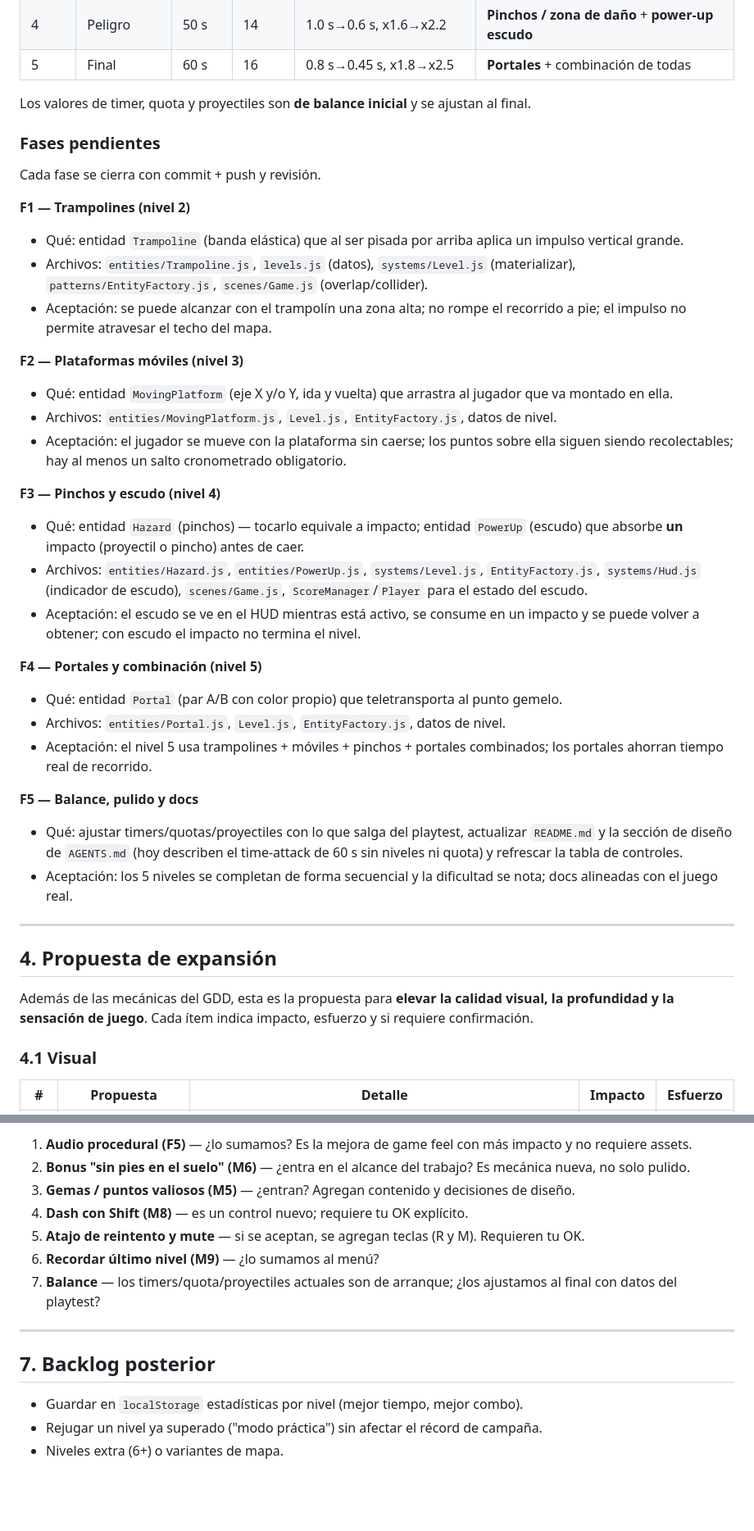
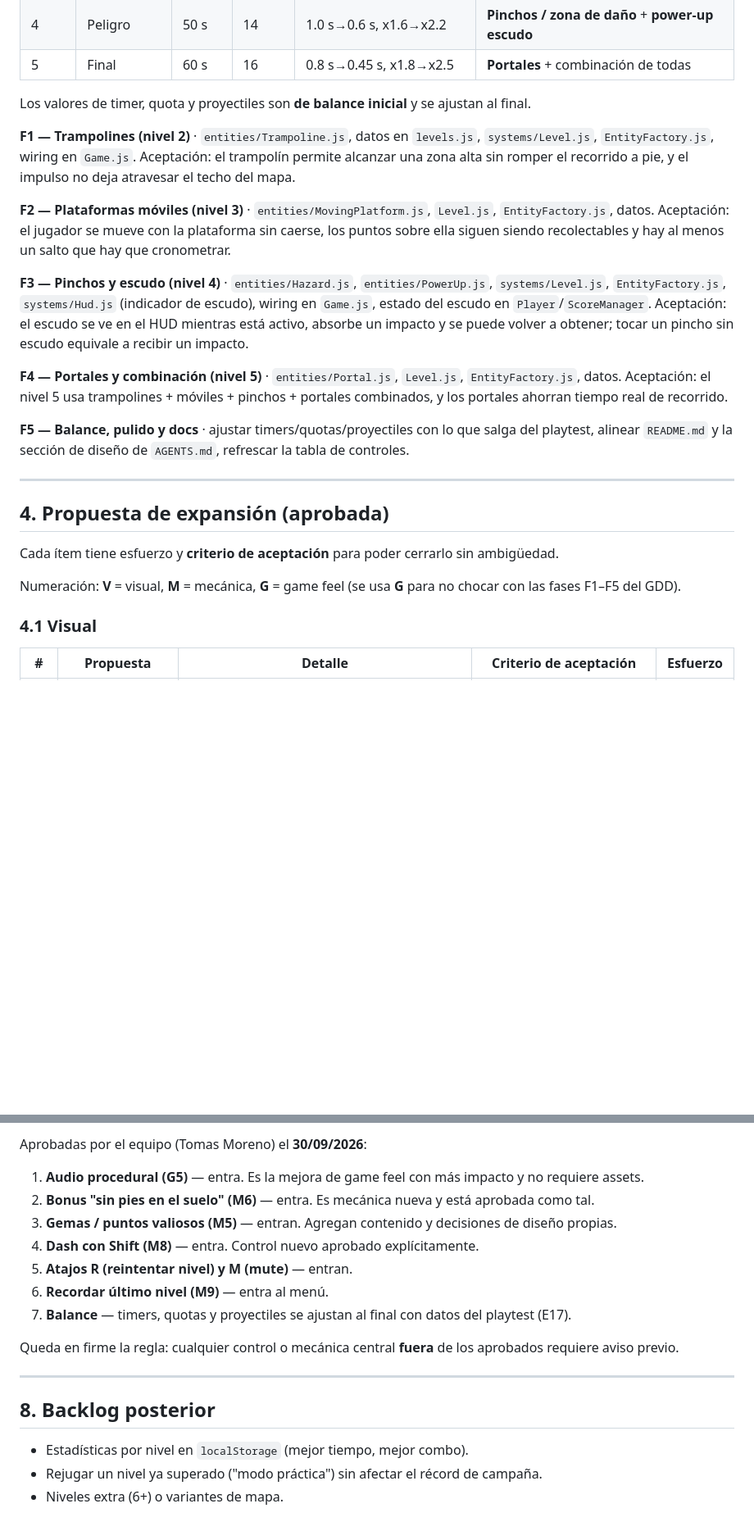
Before and after one commit to TomasMoreno21/TP_DT2_Opencode, a Markdown page: docs/PLAN.md, 2 parts joined by grey strips. Shown at 82% size. GitHub-like rendering; blank space fills up the shorter version.

Commit message:
Plan de trabajo: expansion aprobada, criterios de aceptacion y orden de ejecucion (17 fases)

```diff
--- a/docs/PLAN.md
+++ b/docs/PLAN.md
@@ -55,41 +79,29 @@
 
 Los valores de timer, quota y proyectiles son **de balance inicial** y se ajustan al final.
 
-### Fases pendientes
+**F1 — Trampolines (nivel 2)** · `entities/Trampoline.js`, datos en `levels.js`, `systems/Level.js`, `EntityFactory.js`, wiring en `Game.js`.
+Aceptación: el trampolín permite alcanzar una zona alta sin romper el recorrido a pie, y el impulso no deja atravesar el techo del mapa.
 
-Cada fase se cierra con commit + push y revisión.
+**F2 — Plataformas móviles (nivel 3)** · `entities/MovingPlatform.js`, `Level.js`, `EntityFactory.js`, datos.
+Aceptación: el jugador se mueve con la plataforma sin caerse, los puntos sobre ella siguen siendo recolectables y hay al menos un salto que hay que cronometrar.
 
-**F1 — Trampolines (nivel 2)**
-- Qué: entidad `Trampoline` (banda elástica) que al ser pisada por arriba aplica un impulso vertical grande.
-- Archivos: `entities/Trampoline.js`, `levels.js` (datos), `systems/Level.js` (materializar), `patterns/EntityFactory.js`, `scenes/Game.js` (overlap/collider).
-- Aceptación: se puede alcanzar con el trampolín una zona alta; no rompe el recorrido a pie; el impulso no permite atravesar el techo del mapa.
+**F3 — Pinchos y escudo (nivel 4)** · `entities/Hazard.js`, `entities/PowerUp.js`, `systems/Level.js`, `EntityFactory.js`, `systems/Hud.js` (indicador de escudo), wiring en `Game.js`, estado del escudo en `Player`/`ScoreManager`.
+Aceptación: el escudo se ve en el HUD mientras está activo, absorbe un impacto y se puede volver a obtener; tocar un pincho sin escudo equivale a recibir un impacto.
 
-**F2 — Plataformas móviles (nivel 3)**
-- Qué: entidad `MovingPlatform` (eje X y/o Y, ida y vuelta) que arrastra al jugador que va montado en ella.
-- Archivos: `entities/MovingPlatform.js`, `Level.js`, `EntityFactory.js`, datos de nivel.
-- Aceptación: el jugador se mueve con la plataforma sin caerse; los puntos sobre ella siguen siendo recolectables; hay al menos un salto cronometrado obligatorio.
+**F4 — Portales y combinación (nivel 5)** · `entities/Portal.js`, `Level.js`, `EntityFactory.js`, datos.
+Aceptación: el nivel 5 usa trampolines + móviles + pinchos + portales combinados, y los portales ahorran tiempo real de recorrido.
 
-**F3 — Pinchos y escudo (nivel 4)**
-- Qué: entidad `Hazard` (pinchos) — tocarlo equivale a impacto; entidad `PowerUp` (escudo) que absorbe **un** impacto (proyectil o pincho) antes de caer.
-- Archivos: `entities/Hazard.js`, `entities/PowerUp.js`, `systems/Level.js`, `EntityFactory.js`, `systems/Hud.js` (indicador de escudo), `scenes/Game.js`, `ScoreManager`/`Player` para el estado del escudo.
-- Aceptación: el escudo se ve en el HUD mientras está activo, se consume en un impacto y se puede volver a obtener; con escudo el impacto no termina el nivel.
-
-**F4 — Portales y combinación (nivel 5)**
-- Qué: entidad `Portal` (par A/B con color propio) que teletransporta al punto gemelo.
-- Archivos: `entities/Portal.js`, `Level.js`, `EntityFactory.js`, datos de nivel.
-- Aceptación: el nivel 5 usa trampolines + móviles + pinchos + portales combinados; los portales ahorran tiempo real de recorrido.
-
-**F5 — Balance, pulido y docs**
-- Qué: ajustar timers/quotas/proyectiles con lo que salga del playtest, actualizar `README.md` y la sección de diseño de `AGENTS.md` (hoy describen el time-attack de 60 s sin niveles ni quota) y refrescar la tabla de controles.
-- Aceptación: los 5 niveles se completan de forma secuencial y la dificultad se nota; docs alineadas con el juego real.
+**F5 — Balance, pulido y docs** · ajustar timers/quotas/proyectiles con lo que salga del playtest, alinear `README.md` y la sección de diseño de `AGENTS.md`, refrescar la tabla de controles.
 
 ---
 
-## 4. Propuesta de expansión
+## 4. Propuesta de expansión (aprobada)
 
-Además de las mecánicas del GDD, esta es la propuesta para **elevar la calidad visual, la profundidad y la sensación de juego**. Cada ítem indica impacto, esfuerzo y si requiere confirmación.
+Cada ítem tiene esfuerzo y **criterio de aceptación** para poder cerrarlo sin ambigüedad.
+
+Numeración: **V** = visual, **M** = mecánica, **G** = game feel (se usa **G** para no chocar con las fases F1–F5 del GDD).
 
 ### 4.1 Visual
 
-| # | Propuesta | Detalle | Impacto | Esfuerzo |
+| # | Propuesta | Detalle | Criterio de aceptación | Esfuerzo |
 |---|---|---|---|---|
@@ -152,16 +197,20 @@ Sin enemigos con IA compleja, sin scroll, sin multijugador, sin más de 5 nivele
 
-1. **Audio procedural (F5)** — ¿lo sumamos? Es la mejora de game feel con más impacto y no requiere assets.
-2. **Bonus "sin pies en el suelo" (M6)** — ¿entra en el alcance del trabajo? Es mecánica nueva, no solo pulido.
-3. **Gemas / puntos valiosos (M5)** — ¿entran? Agregan contenido y decisiones de diseño.
-4. **Dash con Shift (M8)** — es un control nuevo; requiere tu OK explícito.
-5. **Atajo de reintento y mute** — si se aceptan, se agregan teclas (R y M). Requieren tu OK.
-6. **Recordar último nivel (M9)** — ¿lo sumamos al menú?
-7. **Balance** — los timers/quota/proyectiles actuales son de arranque; ¿los ajustamos al final con datos del playtest?
+Aprobadas por el equipo (Tomas Moreno) el **30/09/2026**:
+
+1. **Audio procedural (G5)** — entra. Es la mejora de game feel con más impacto y no requiere assets.
+2. **Bonus "sin pies en el suelo" (M6)** — entra. Es mecánica nueva y está aprobada como tal.
+3. **Gemas / puntos valiosos (M5)** — entran. Agregan contenido y decisiones de diseño propias.
+4. **Dash con Shift (M8)** — entra. Control nuevo aprobado explícitamente.
+5. **Atajos R (reintentar nivel) y M (mute)** — entran.
+6. **Recordar último nivel (M9)** — entra al menú.
+7. **Balance** — timers, quotas y proyectiles se ajustan al final con datos del playtest (E17).
+
+Queda en firme la regla: cualquier control o mecánica central **fuera** de los aprobados requiere aviso previo.
 
 ---
 
-## 7. Backlog posterior
+## 8. Backlog posterior
 
-- Guardar en `localStorage` estadísticas por nivel (mejor tiempo, mejor combo).
+- Estadísticas por nivel en `localStorage` (mejor tiempo, mejor combo).
 - Rejugar un nivel ya superado ("modo práctica") sin afectar el récord de campaña.
 - Niveles extra (6+) o variantes de mapa.
```
Also changed, not shown: other parts of docs/PLAN.md (+94 -37 lines).
